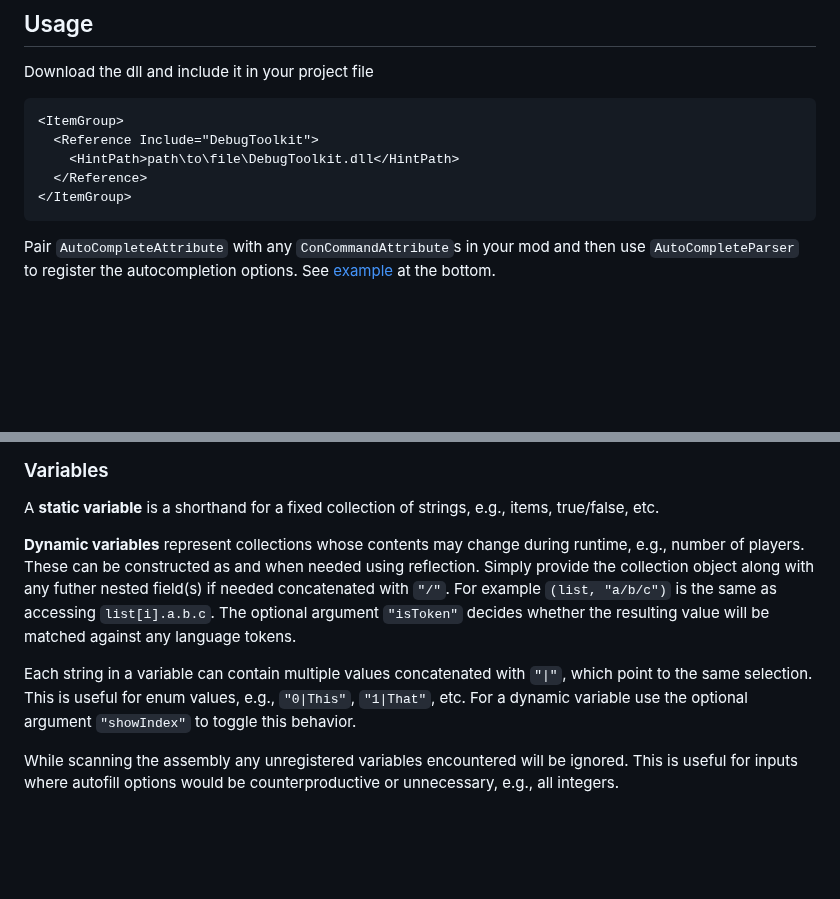
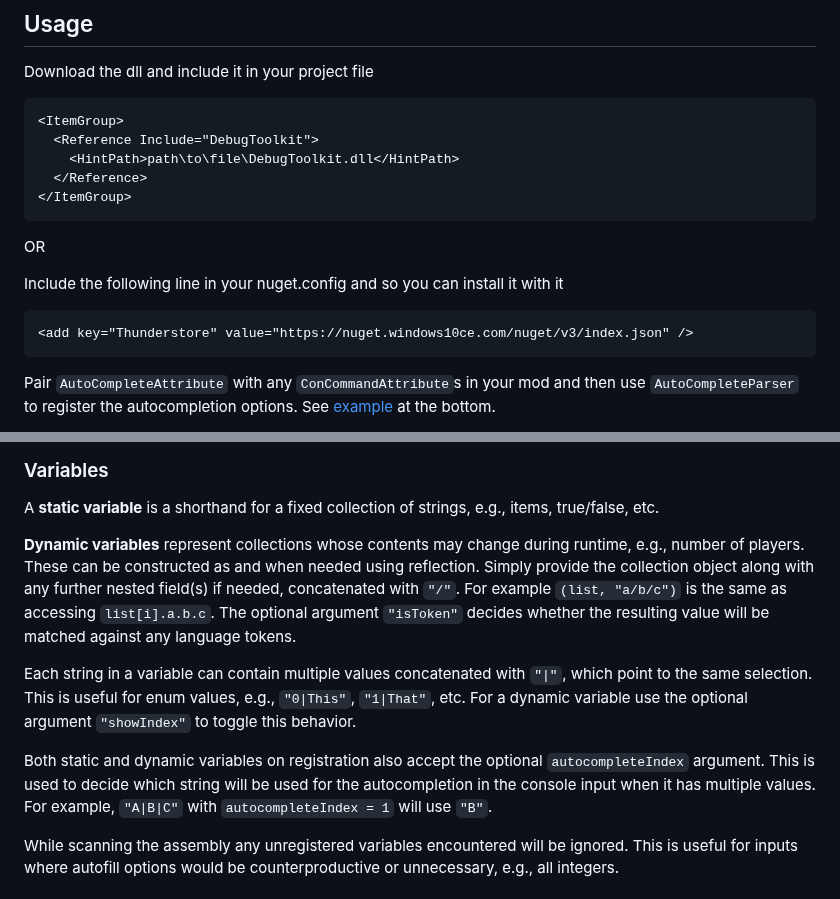
Before and after one commit to harbingerofme/DebugToolkit, a Markdown page: Code/AutoCompletion/README.md, 2 parts joined by grey strips. Rendered like a GitHub page; blank space fills up the shorter version.

Commit message:
Update the AutoCompletion README

````diff
--- a/Code/AutoCompletion/README.md
+++ b/Code/AutoCompletion/README.md
@@ -18,6 +18,14 @@ Download the dll and include it in your project file
     <HintPath>path\to\file\DebugToolkit.dll</HintPath>
   </Reference>
 </ItemGroup>
+```
+
+OR
+
+Include the following line in your nuget.config and so you can install it with it
+
+```
+<add key="Thunderstore" value="https://nuget.windows10ce.com/nuget/v3/index.json" />
 ```
 
 Pair `AutoCompleteAttribute` with any `ConCommandAttribute`s in your mod and then use `AutoCompleteParser` to register the autocompletion options. See [example](#example) at the bottom.
@@ -42,9 +50,11 @@ Any of the following are valid examples (assume `x` represents the list of value
 
 A **static variable** is a shorthand for a fixed collection of strings, e.g., items, true/false, etc.
 
-**Dynamic variables** represent collections whose contents may change during runtime, e.g., number of players. These can be constructed as and when needed using reflection. Simply provide the collection object along with any futher nested field(s) if needed concatenated with `"/"`. For example `(list, "a/b/c")` is the same as accessing `list[i].a.b.c`. The optional argument `"isToken"` decides whether the resulting value will be matched against any language tokens.
+**Dynamic variables** represent collections whose contents may change during runtime, e.g., number of players. These can be constructed as and when needed using reflection. Simply provide the collection object along with any further nested field(s) if needed, concatenated with `"/"`. For example `(list, "a/b/c")` is the same as accessing `list[i].a.b.c`. The optional argument `"isToken"` decides whether the resulting value will be matched against any language tokens.
 
 Each string in a variable can contain multiple values concatenated with `"|"`, which point to the same selection. This is useful for enum values, e.g., `"0|This"`, `"1|That"`, etc. For a dynamic variable use the optional argument `"showIndex"` to toggle this behavior.
+
+Both static and dynamic variables on registration also accept the optional `autocompleteIndex` argument. This is used to decide which string will be used for the autocompletion in the console input when it has multiple values. For example, `"A|B|C"` with `autocompleteIndex = 1` will use `"B"`.
 
 While scanning the assembly any unregistered variables encountered will be ignored. This is useful for inputs where autofill options would be counterproductive or unnecessary, e.g., all integers.
 
````
